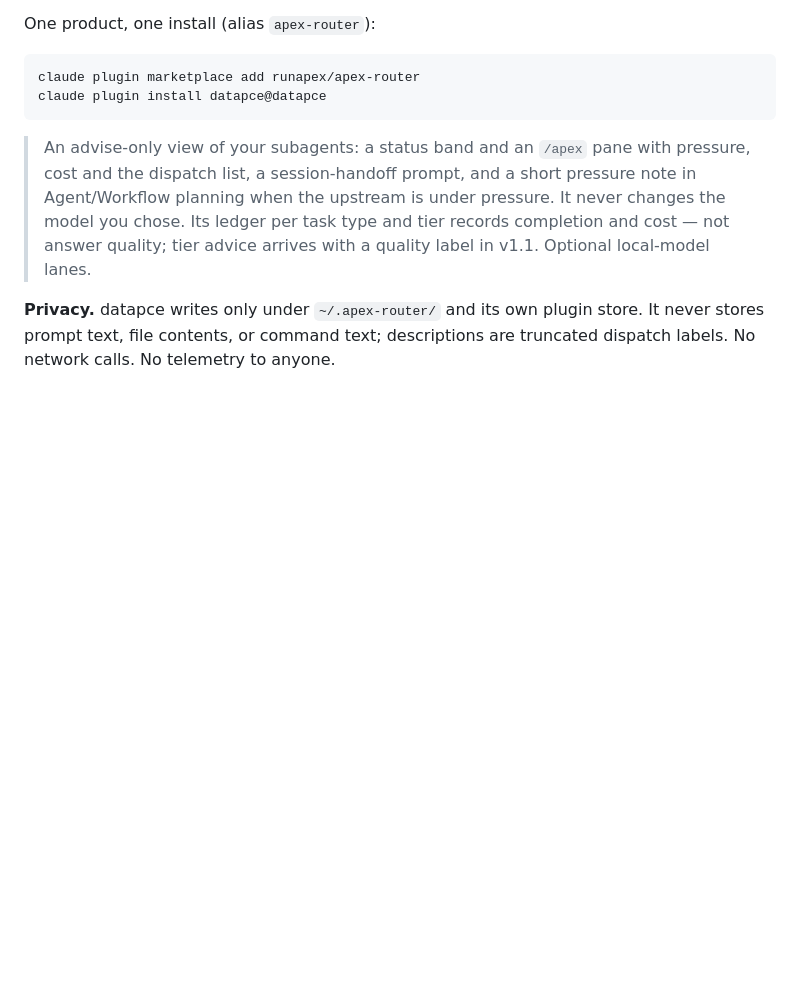
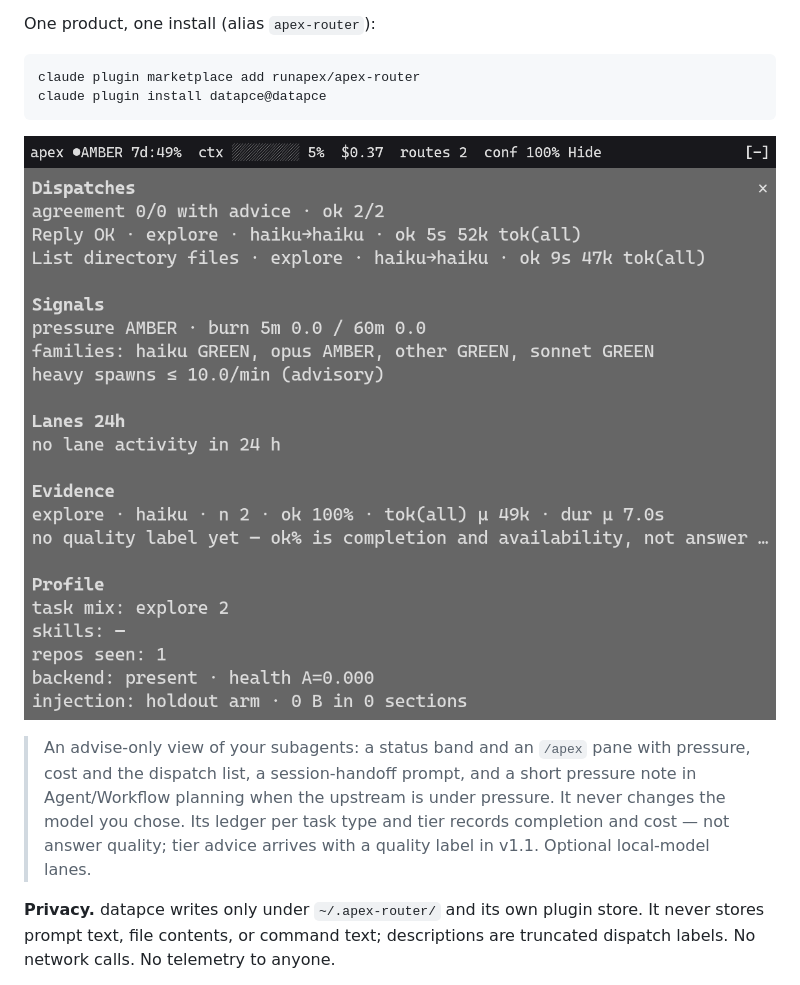
Before and after one commit to runapex/apex-router, a Markdown page: README.md, the part around the change. Rendered like a GitHub page; pictures changed too: docs/datapce-band.png (added), docs/datapce-pane.png (added); blank space fills up the shorter version.

Commit message:
docs: datapce band and pane screenshots

````diff
--- a/README.md
+++ b/README.md
@@ -14,6 +14,8 @@ One product, one install (alias `apex-router`):
 claude plugin marketplace add runapex/apex-router
 claude plugin install datapce@datapce
 ```
+
+![datapce band and pane](docs/datapce-band.png) ![](docs/datapce-pane.png)
 
 > An advise-only view of your subagents: a status band and an `/apex` pane with pressure, cost
 > and the dispatch list, a session-handoff prompt, and a short pressure note in Agent/Workflow
````
